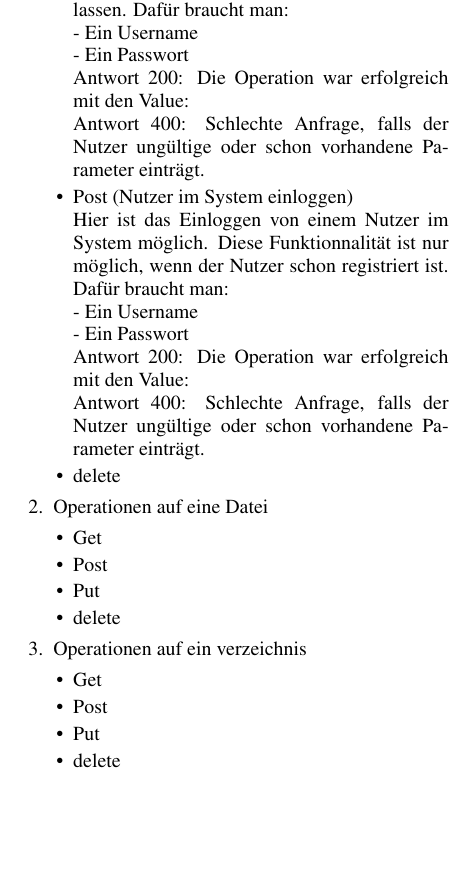
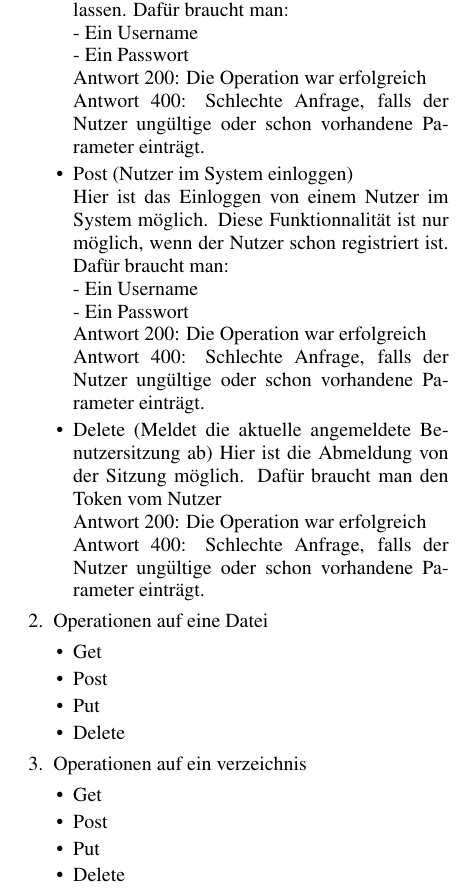
Before and after one commit to MDSD-WS-20172018-Client/Doku, a LaTeX document (Paper Client MDSD.tex, which reads Abschnitte/Entwicklung.tex): part of page 5 of 7, cut so that both start at the same text, the shorter picture padded with empty space. Compiled offline with pdfLaTeX.

Commit message:
Delete (Abmeldung)

```diff
--- a/Abschnitte/Entwicklung.tex
+++ b/Abschnitte/Entwicklung.tex
@@ -8,16 +8,19 @@ Hier werden die Schnittstellen beschrieben, die mithilfe vom Restservice vom Ser
 Hier ist die Erstellung von einem Nutzer m\"oglich. Wenn ein Nutzer unsere App. benutzen will, muss er erstmal sich registrieren lassen. Daf\"ur braucht man: \\
 	- Ein Username \\
 	- Ein Passwort \\
-Antwort 200: Die Operation war erfolgreich mit den Value: \\
+Antwort 200: Die Operation war erfolgreich\\
 Antwort 400: Schlechte Anfrage, falls der Nutzer ung\"ultige oder schon vorhandene Parameter eintr\"agt.
 
 	\item Post (Nutzer im System einloggen) \\
 Hier ist das Einloggen von einem Nutzer im System möglich. Diese Funktionnalität ist nur möglich, wenn der Nutzer schon registriert ist. Daf\"ur braucht man: \\
 	- Ein Username \\
 	- Ein Passwort \\
-Antwort 200: Die Operation war erfolgreich mit den Value: \\
+Antwort 200: Die Operation war erfolgreich \\
 Antwort 400: Schlechte Anfrage, falls der Nutzer ung\"ultige oder schon vorhandene Parameter eintr\"agt.
-	\item delete
+	\item Delete (Meldet die aktuelle angemeldete Benutzersitzung ab)
+Hier ist die Abmeldung von der Sitzung möglich. Daf\"ur braucht man den Token vom Nutzer \\
+Antwort 200: Die Operation war erfolgreich \\
+Antwort 400: Schlechte Anfrage, falls der Nutzer ung\"ultige oder schon vorhandene Parameter eintr\"agt.
 	\end{itemize}
 
 \item Operationen auf eine Datei
@@ -25,7 +28,7 @@ Antwort 400: Schlechte Anfrage, falls der Nutzer ung\"ultige oder schon vorhande
 	\item Get
 	\item Post
 	\item Put
-	\item delete
+	\item Delete
 	\end{itemize}
 
 \item Operationen auf ein verzeichnis
@@ -33,6 +36,6 @@ Antwort 400: Schlechte Anfrage, falls der Nutzer ung\"ultige oder schon vorhande
 	\item Get
 	\item Post
 	\item Put
-	\item delete
+	\item Delete
 	\end{itemize}
 \end{enumerate}
```
Also changed, not shown: Paper Client MDSD.pdf.
